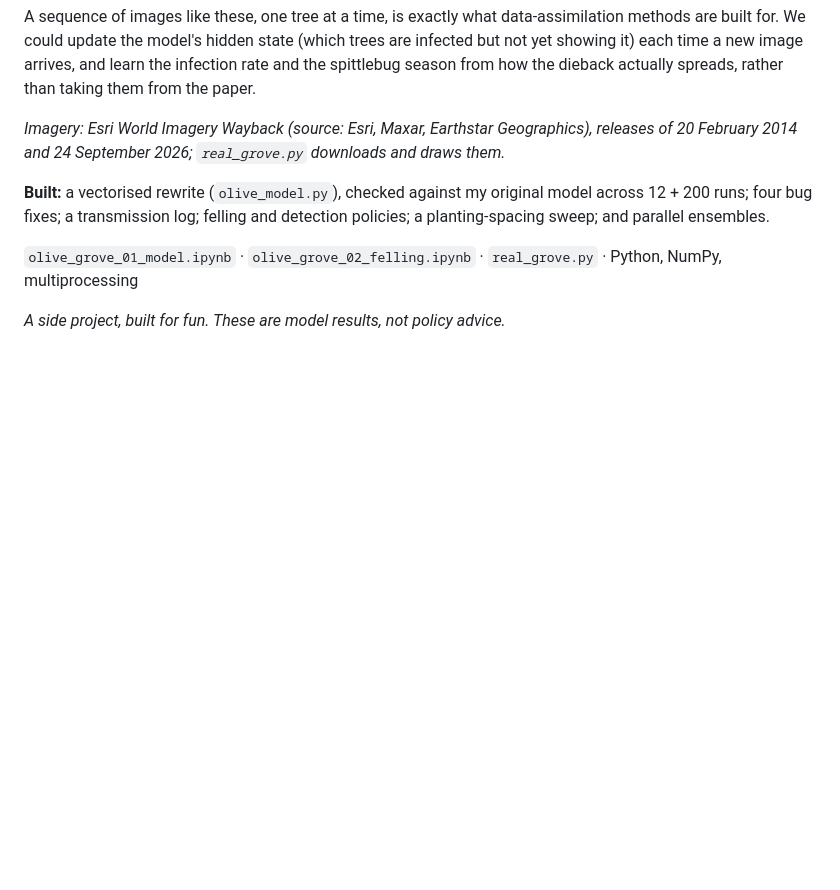
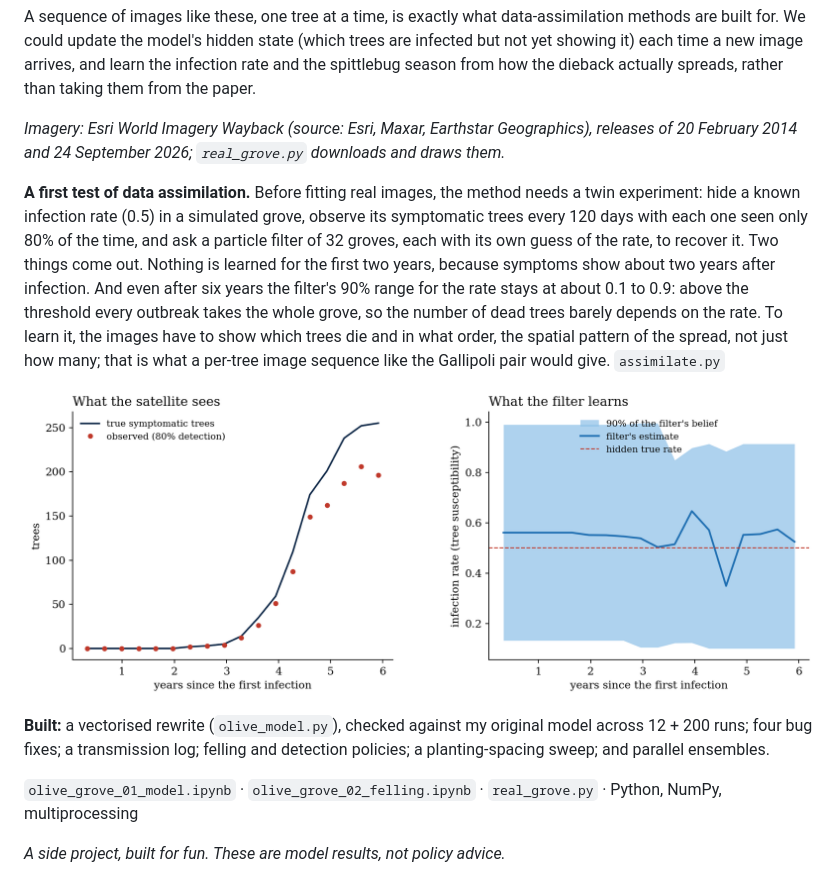
Before and after one commit to kevingrainger/Portfolio, a Markdown page: 002-olive-grove-xylella/README.md, the part around the change. Drawn GitHub-style; pictures changed too: 002-olive-grove-xylella/figures/fig8_assimilation.png (added); blank space fills up the shorter version.

Commit message:
002: particle-filter twin experiment: counts can't pin the infection rate, the spread pattern is needed

```diff
--- a/002-olive-grove-xylella/README.md
+++ b/002-olive-grove-xylella/README.md
@@ -30,6 +30,10 @@ A sequence of images like these, one tree at a time, is exactly what data-assimi
 
 *Imagery: Esri World Imagery Wayback (source: Esri, Maxar, Earthstar Geographics), releases of 20 February 2014 and 24 September 2026; `real_grove.py` downloads and draws them.*
 
+**A first test of data assimilation.** Before fitting real images, the method needs a twin experiment: hide a known infection rate (0.5) in a simulated grove, observe its symptomatic trees every 120 days with each one seen only 80% of the time, and ask a particle filter of 32 groves, each with its own guess of the rate, to recover it. Two things come out. Nothing is learned for the first two years, because symptoms show about two years after infection. And even after six years the filter's 90% range for the rate stays at about 0.1 to 0.9: above the threshold every outbreak takes the whole grove, so the number of dead trees barely depends on the rate. To learn it, the images have to show which trees die and in what order, the spatial pattern of the spread, not just how many; that is what a per-tree image sequence like the Gallipoli pair would give. `assimilate.py`
+
+![A particle filter trying to recover a hidden infection rate from satellite-like counts](figures/fig8_assimilation.png)
+
 **Built:** a vectorised rewrite (`olive_model.py`), checked against my original model across 12 + 200 runs; four bug fixes; a transmission log; felling and detection policies; a planting-spacing sweep; and parallel ensembles.
 
 `olive_grove_01_model.ipynb` · `olive_grove_02_felling.ipynb` · `real_grove.py` · Python, NumPy, multiprocessing
```
Also changed, not shown: 2 other files.
